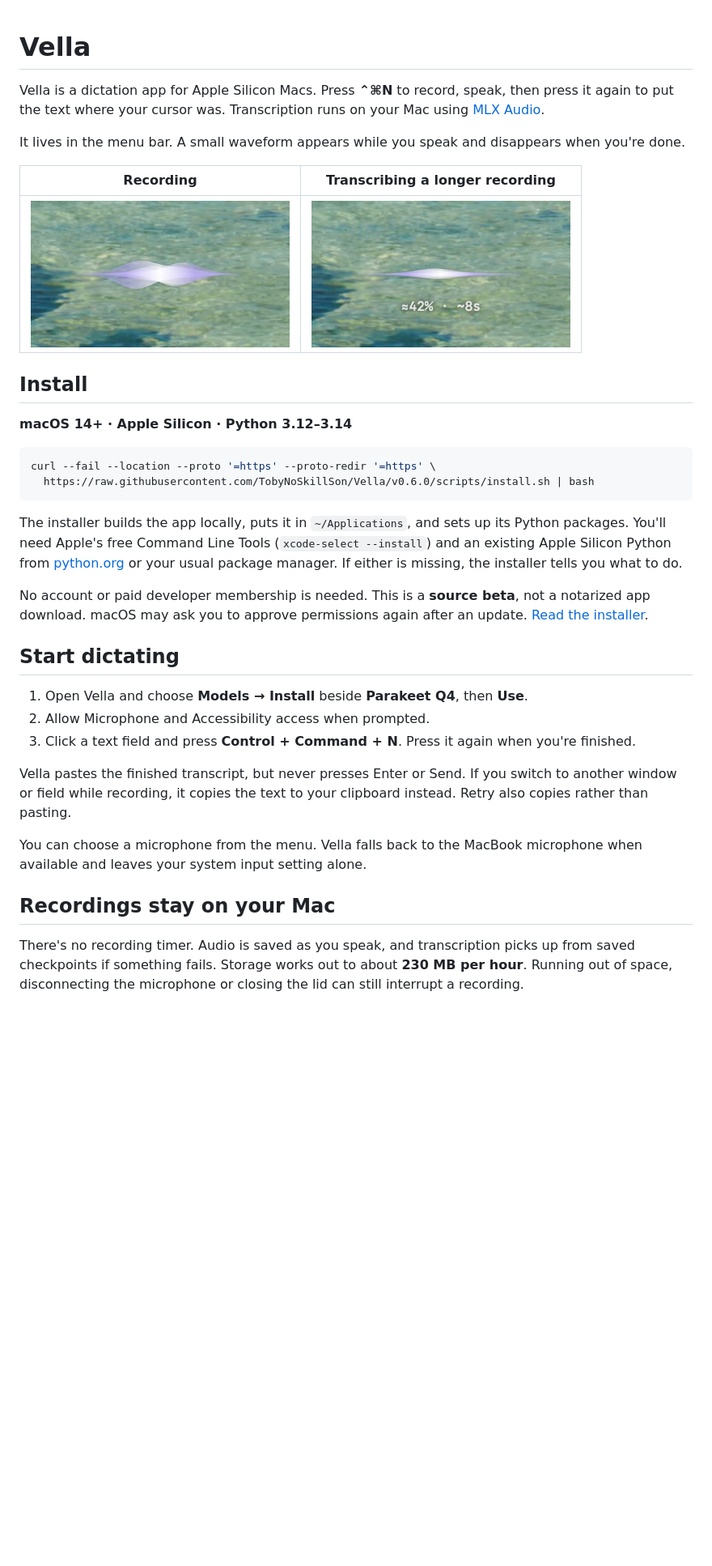
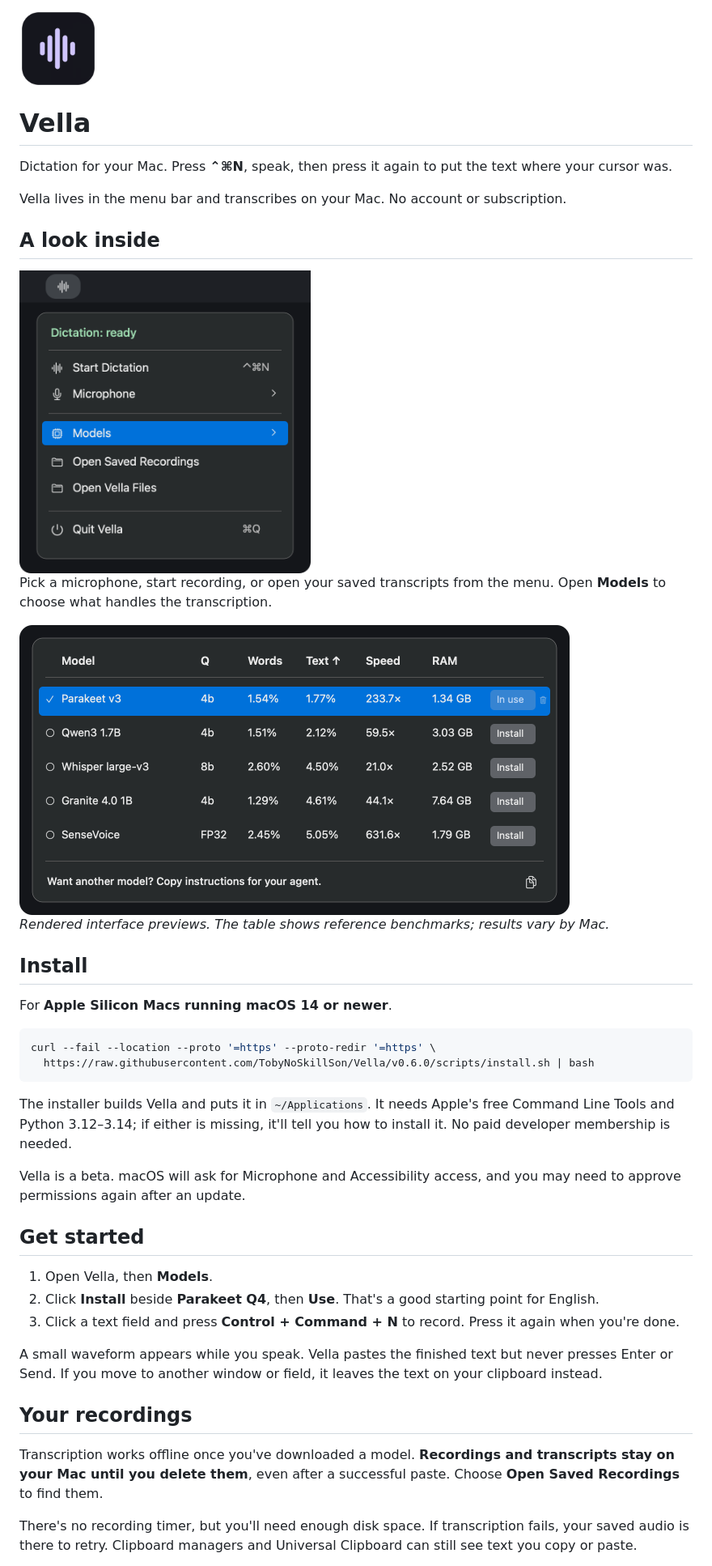
Before and after one commit to TobyNoSkillSon/Vella, a Markdown page: README.md, the part around one of its changes. Shown at 81% size. Drawn GitHub-style; pictures changed too: docs/images/icon.png (added), docs/images/menu-preview.png (added), docs/images/models-preview.png (added); blank space fills up the shorter version.

Commit message:
Replace screenshots with rendered UI previews and simplify README

````diff
--- a/README.md
+++ b/README.md
@@ -1,37 +1,45 @@
+<img src="docs/images/icon.png" alt="Vella icon" width="96">
+
 # Vella
 
-Vella is a dictation app for Apple Silicon Macs. Press **⌃⌘N** to record, speak, then press it again to put the text where your cursor was. Transcription runs on your Mac using [MLX Audio](https://github.com/Blaizzy/mlx-audio).
+Dictation for your Mac. Press **⌃⌘N**, speak, then press it again to put the text where your cursor was.
 
-It lives in the menu bar. A small waveform appears while you speak and disappears when you're done.
+Vella lives in the menu bar and transcribes on your Mac. No account or subscription.
 
-| Recording | Transcribing a longer recording |
-|:---:|:---:|
-| <img src="docs/images/recording.png" alt="Vella's lavender recording waveform over the desktop" width="320"> | <img src="docs/images/transcribing.png" alt="Vella processing a recording with an estimated percentage and time remaining" width="320"> |
+## A look inside
+
+<img src="docs/images/menu-preview.png" alt="Rendered preview of Vella’s menu-bar icon and dropdown" width="360">
+
+Pick a microphone, start recording, or open your saved transcripts from the menu. Open **Models** to choose what handles the transcription.
+
+<img src="docs/images/models-preview.png" alt="Rendered preview of Vella’s Models table" width="680">
+
+*Rendered interface previews. The table shows reference benchmarks; results vary by Mac.*
 
 ## Install
 
-**macOS 14+ · Apple Silicon · Python 3.12–3.14**
+For **Apple Silicon Macs running macOS 14 or newer**.
 
 ```sh
 curl --fail --location --proto '=https' --proto-redir '=https' \
   https://raw.githubusercontent.com/TobyNoSkillSon/Vella/v0.6.0/scripts/install.sh | bash
 ```
 
-The installer builds the app locally, puts it in `~/Applications`, and sets up its Python packages. You'll need Apple's free Command Line Tools (`xcode-select --install`) and an existing Apple Silicon Python from [python.org](https://www.python.org/downloads/macos/) or your usual package manager. If either is missing, the installer tells you what to do.
+The installer builds Vella and puts it in `~/Applications`. It needs Apple's free Command Line Tools and Python 3.12–3.14; if either is missing, it'll tell you how to install it. No paid developer membership is needed.
 
-No account or paid developer membership is needed. This is a **source beta**, not a notarized app download. macOS may ask you to approve permissions again after an update. [Read the installer](scripts/install.sh).
+Vella is a beta. macOS will ask for Microphone and Accessibility access, and you may need to approve permissions again after an update.
 
-## Start dictating
+## Get started
 
-1. Open Vella and choose **Models → Install** beside **Parakeet Q4**, then **Use**.
-2. Allow Microphone and Accessibility access when prompted.
-3. Click a text field and press **Control + Command + N**. Press it again when you're finished.
+1. Open Vella, then **Models**.
+2. Click **Install** beside **Parakeet Q4**, then **Use**. That's a good starting point for English.
+3. Click a text field and press **Control + Command + N** to record. Press it again when you're done.
 
-Vella pastes the finished transcript, but never presses Enter or Send. If you switch to another window or field while recording, it copies the text to your clipboard instead. Retry also copies rather than pasting.
+A small waveform appears while you speak. Vella pastes the finished text but never presses Enter or Send. If you move to another window or field, it leaves the text on your clipboard instead.
 
-You can choose a microphone from the menu. Vella falls back to the MacBook microphone when available and leaves your system input setting alone.
+## Your recordings
 
-## Recordings stay on your Mac
+Transcription works offline once you've downloaded a model. **Recordings and transcripts stay on your Mac until you delete them**, even after a successful paste. Choose **Open Saved Recordings** to find them.
 
-There's no recording timer. Audio is saved as you speak, and transcription picks up from saved checkpoints if something fails. Storage works out to about **230 MB per hour**. Running out of space, disconnecting the microphone or closing the lid can still interrupt a recording.
+There's no recording timer, but you'll need enough disk space. If transcription fails, your saved audio is there to retry. Clipboard managers and Universal Clipboard can still see text you copy or paste.
 
````
Also changed, not shown: other parts of README.md (+3 -71 lines), Resources/AGENT_GUIDE.md (+2 -0 lines).
